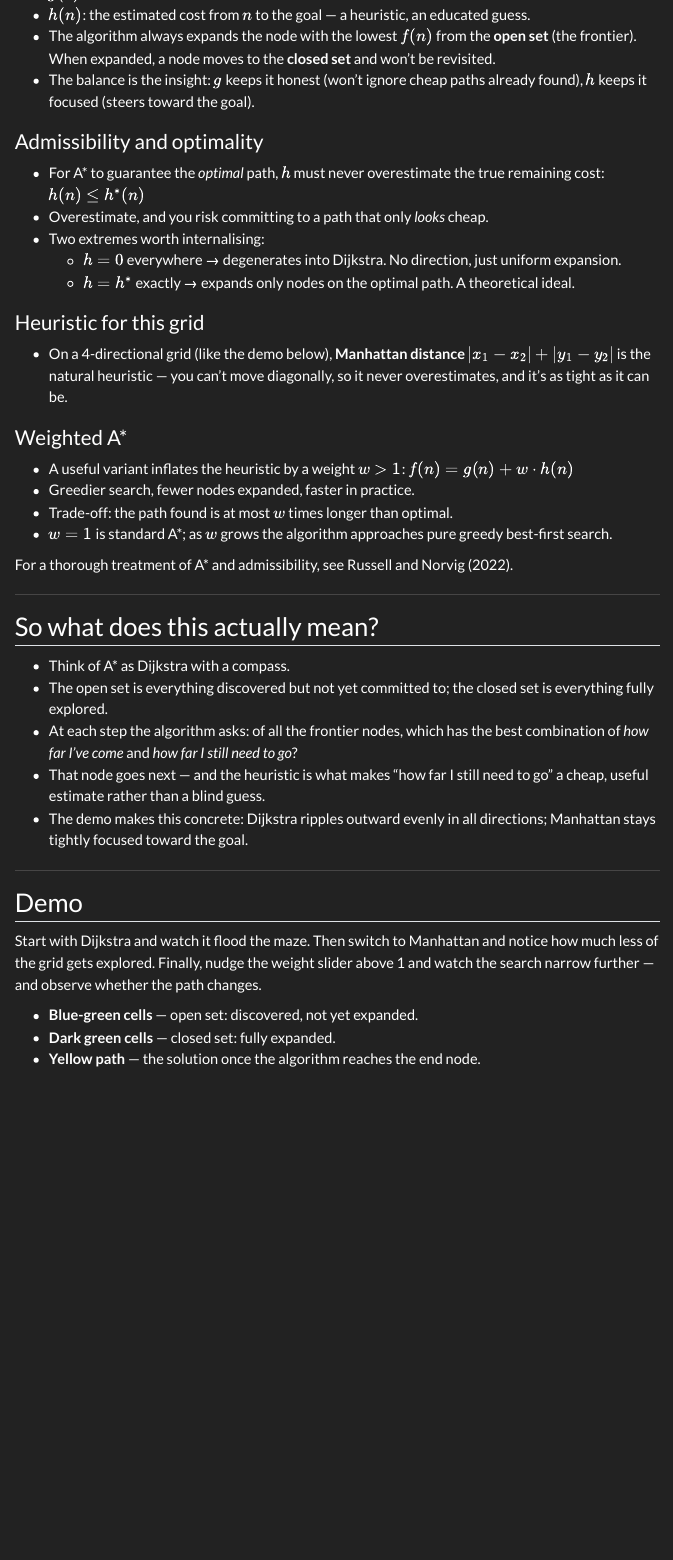
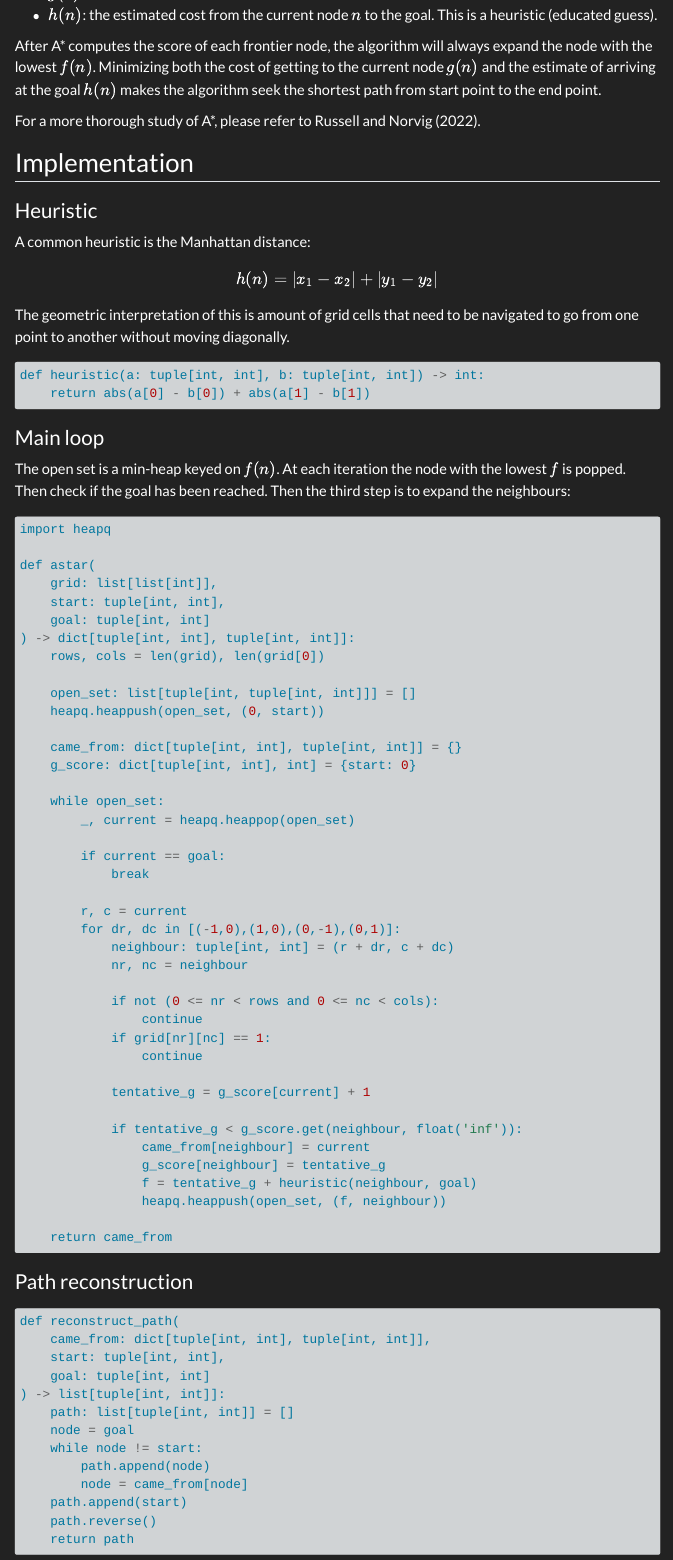
Before and after one commit to AJBogo9/tech-blog, a Quarto document (posts/a-star/index.qmd): the page in a window 1100 px wide, from 540 px down before the commit and from 580 px down after it, so that both start at the same text. Rendered offline with R 4.5, knitr and Pandoc in place of Quarto, with nearby package versions; menus at the side of the page are left out.

Commit message:
A* post done

````diff
--- a/posts/a-star/index.qmd
+++ b/posts/a-star/index.qmd
@@ -4,6 +4,3 @@ author: "Andreas Bogossian"
 date: "2026-03-19"
 description: "A* finds the shortest path between two points by balancing actual travel cost and a heuristic estimate of remaining distance."
 image: "astar.png"
-format:
-  html:
-    echo: false
@@ -30,5 +22,2 @@ How does Google Maps find the *best* route in under a second, across millions of
-- $h(n)$: the estimated cost from $n$ to the goal — a heuristic, an educated guess.
-- The algorithm always expands the node with the lowest $f(n)$ from the **open set** (the frontier). When expanded, a node moves to the **closed set** and won't be revisited.
-- The balance is the insight: $g$ keeps it honest (won't ignore cheap paths already found), $h$ keeps it focused (steers toward the goal).
+where
 
-### Admissibility and optimality
@@ -35,31 +25,86 @@ How does Google Maps find the *best* route in under a second, across millions of
+- $h(n)$: the estimated cost from the current node $n$ to the goal. This is a heuristic (educated guess).
 
-- For A\* to guarantee the *optimal* path, $h$ must never overestimate the true remaining cost: $h(n) \leq h^*(n)$
-- Overestimate, and you risk committing to a path that only *looks* cheap.
-- Two extremes worth internalising:
-  - $h = 0$ everywhere → degenerates into Dijkstra. No direction, just uniform expansion.
-  - $h = h^*$ exactly → expands only nodes on the optimal path. A theoretical ideal.
+After A\* computes the score of each frontier node, the algorithm will always expand the node with the lowest $f(n)$. Minimizing both the cost of getting to the current node $g(n)$ and the estimate of arriving at the goal $h(n)$ makes the algorithm seek the shortest path from start point to the end point.
 
-### Heuristic for this grid
+For a more thorough study of A\*, please refer to @russell2022artificial.
 
-- On a 4-directional grid (like the demo below), **Manhattan distance** $|x_1 - x_2| + |y_1 - y_2|$ is the natural heuristic — you can't move diagonally, so it never overestimates, and it's as tight as it can be.
+## Implementation
 
-### Weighted A\*
+### Heuristic
 
-- A useful variant inflates the heuristic by a weight $w > 1$: $f(n) = g(n) + w \cdot h(n)$
-- Greedier search, fewer nodes expanded, faster in practice.
-- Trade-off: the path found is at most $w$ times longer than optimal.
-- $w = 1$ is standard A\*; as $w$ grows the algorithm approaches pure greedy best-first search.
+A common heuristic is the Manhattan distance:
 
-For a thorough treatment of A\* and admissibility, see @russell2022artificial.
+$$
+h(n) = |x_1 - x_2| + |y_1 - y_2|
+$$
 
----
+The geometric interpretation of this is amount of grid cells that need to be navigated to go from one point to another without moving diagonally.
 
-## So what does this actually mean?
+```{python}
+def heuristic(a: tuple[int, int], b: tuple[int, int]) -> int:
+    return abs(a[0] - b[0]) + abs(a[1] - b[1])
+```
 
-- Think of A\* as Dijkstra with a compass.
-- The open set is everything discovered but not yet committed to; the closed set is everything fully explored.
-- At each step the algorithm asks: of all the frontier nodes, which has the best combination of *how far I've come* and *how far I still need to go*?
-- That node goes next — and the heuristic is what makes "how far I still need to go" a cheap, useful estimate rather than a blind guess.
-- The demo makes this concrete: Dijkstra ripples outward evenly in all directions; Manhattan stays tightly focused toward the goal.
+### Main loop
 
----
+The open set is a min-heap keyed on $f(n)$. At each iteration the node with the lowest $f$ is popped. Then check if the goal has been reached. Then the third step is to expand the neighbours:
+
+```{python}
+import heapq
+
+def astar(
+    grid: list[list[int]],
+    start: tuple[int, int],
+    goal: tuple[int, int]
+) -> dict[tuple[int, int], tuple[int, int]]:
+    rows, cols = len(grid), len(grid[0])
+
+    open_set: list[tuple[int, tuple[int, int]]] = []
+    heapq.heappush(open_set, (0, start))
+
+    came_from: dict[tuple[int, int], tuple[int, int]] = {}
+    g_score: dict[tuple[int, int], int] = {start: 0}
+
+    while open_set:
+        _, current = heapq.heappop(open_set)
+
+        if current == goal:
+            break
+
+        r, c = current
+        for dr, dc in [(-1,0),(1,0),(0,-1),(0,1)]:
+            neighbour: tuple[int, int] = (r + dr, c + dc)
+            nr, nc = neighbour
+
+            if not (0 <= nr < rows and 0 <= nc < cols):
+                continue
+            if grid[nr][nc] == 1:
+                continue
+
+            tentative_g = g_score[current] + 1
+
+            if tentative_g < g_score.get(neighbour, float('inf')):
+                came_from[neighbour] = current
+                g_score[neighbour] = tentative_g
+                f = tentative_g + heuristic(neighbour, goal)
+                heapq.heappush(open_set, (f, neighbour))
+
+    return came_from
+```
+
+### Path reconstruction
+
+```{python}
+def reconstruct_path(
+    came_from: dict[tuple[int, int], tuple[int, int]],
+    start: tuple[int, int],
+    goal: tuple[int, int]
+) -> list[tuple[int, int]]:
+    path: list[tuple[int, int]] = []
+    node = goal
+    while node != start:
+        path.append(node)
+        node = came_from[node]
+    path.append(start)
+    path.reverse()
+    return path
@@ -66,4 +140,3 @@ For a thorough treatment of A\* and admissibility, see @russell2022artificial.
 
 ## Demo
 
-Start with Dijkstra and watch it flood the maze. Then switch to Manhattan and notice how much less of the grid gets explored. Finally, nudge the weight slider above 1 and watch the search narrow further — and observe whether the path changes.
````
Also changed, not shown: posts/a-star/index.qmd (69 more changed lines), 1 other file.
